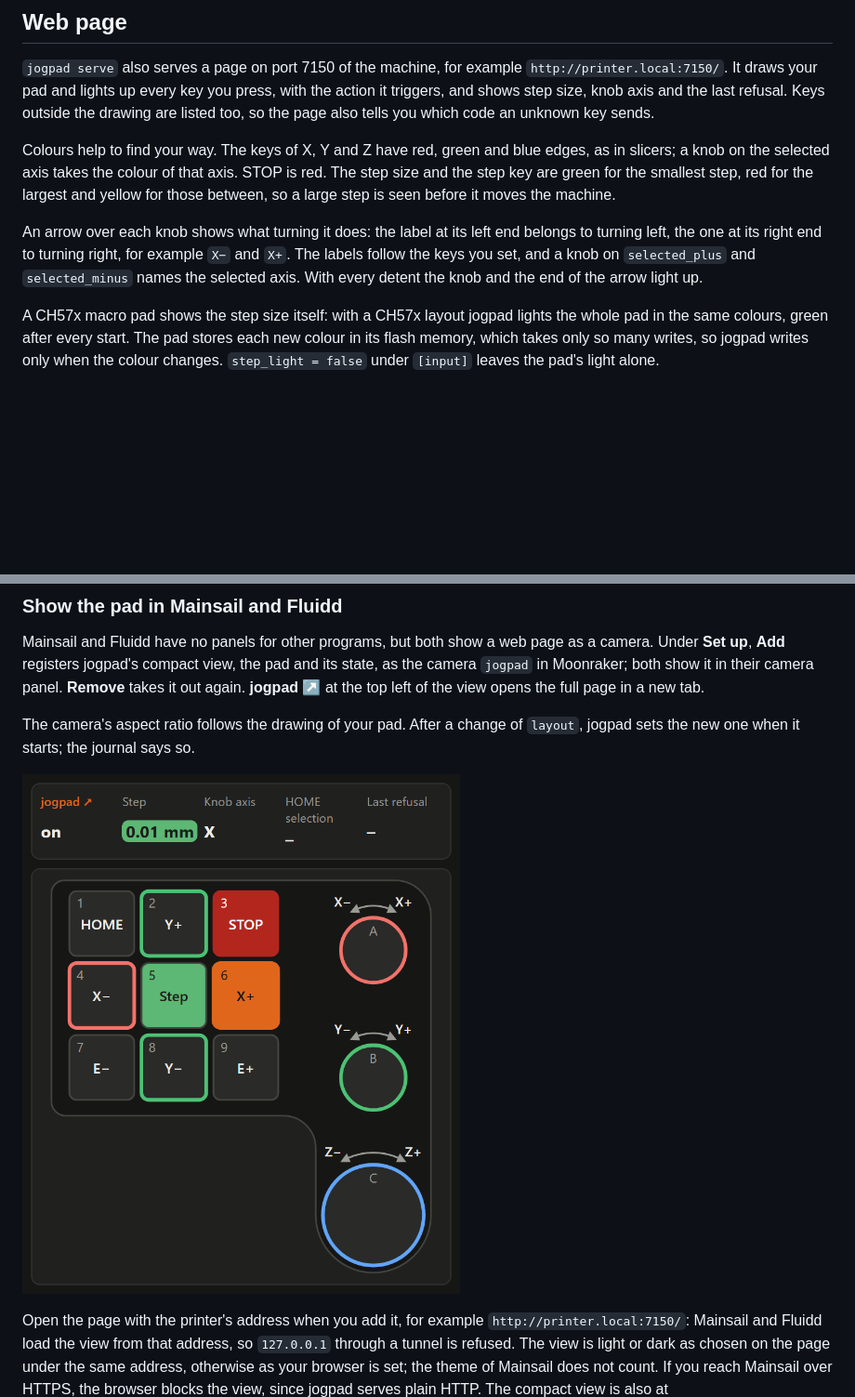
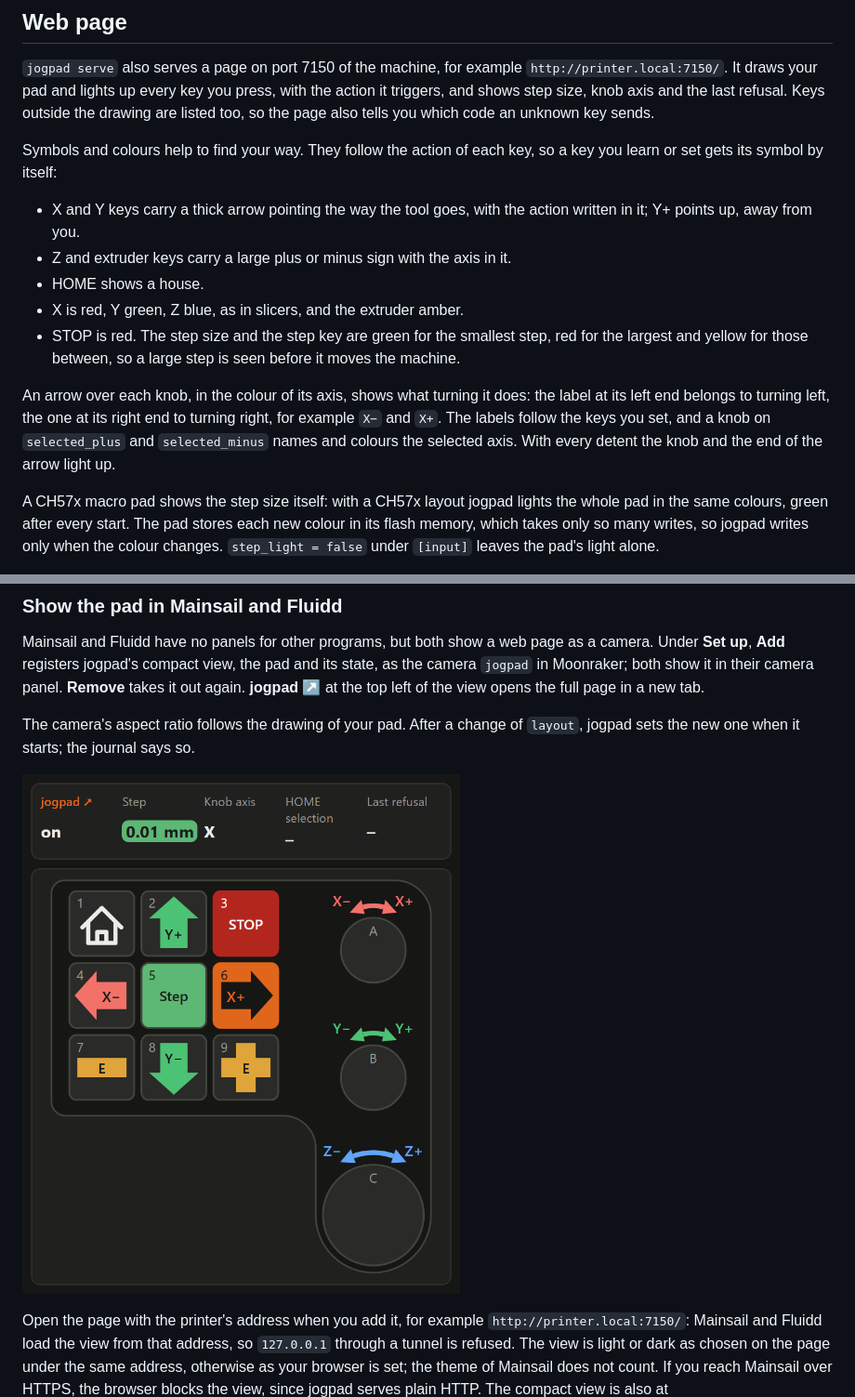
Before and after one commit to Aitch-ko/jogpad, a Markdown page: docs/usage.md, 2 parts joined by grey strips. Shown at 93% size. Drawn GitHub-style; pictures changed too: docs/assets/screenshots/mainsail-panel.png; blank space fills up the shorter version.

```diff
--- a/docs/usage.md
+++ b/docs/usage.md
@@ -147,17 +147,24 @@ pad and lights up every key you press, with the action it triggers, and shows
 step size, knob axis and the last refusal. Keys outside the drawing are listed
 too, so the page also tells you which code an unknown key sends.
 
-Colours help to find your way. The keys of X, Y and Z have red, green and
-blue edges, as in slicers; a knob on the selected axis takes the colour of
-that axis. STOP is red. The step size and the step key are green for the
-smallest step, red for the largest and yellow for those between, so a large
-step is seen before it moves the machine.
+Symbols and colours help to find your way. They follow the action of each
+key, so a key you learn or set gets its symbol by itself:
 
-An arrow over each knob shows what turning it does: the label at its left end
-belongs to turning left, the one at its right end to turning right, for
-example `X−` and `X+`. The labels follow the keys you set, and a knob on
-`selected_plus` and `selected_minus` names the selected axis. With every
-detent the knob and the end of the arrow light up.
+- X and Y keys carry a thick arrow pointing the way the tool goes, with the
+  action written in it; Y+ points up, away from you.
+- Z and extruder keys carry a large plus or minus sign with the axis in it.
+- HOME shows a house.
+- X is red, Y green, Z blue, as in slicers, and the extruder amber.
+- STOP is red. The step size and the step key are green for the smallest
+  step, red for the largest and yellow for those between, so a large step is
+  seen before it moves the machine.
+
+An arrow over each knob, in the colour of its axis, shows what turning it
+does: the label at its left end belongs to turning left, the one at its right
+end to turning right, for example `X−` and `X+`. The labels follow the keys
+you set, and a knob on `selected_plus` and `selected_minus` names and colours
+the selected axis. With every detent the knob and the end of the arrow light
+up.
 
 A CH57x macro pad shows the step size itself: with a CH57x layout jogpad lights
 the whole pad in the same colours, green after every start. The pad stores each
```
Also changed, not shown: other parts of docs/usage.md (+2 -2 lines), README.md (+2 -2 lines), docs/index.md (+4 -3 lines), docs/assets/screenshots/web-page-dark.png, docs/assets/screenshots/web-page-light.png, 3 other files.
